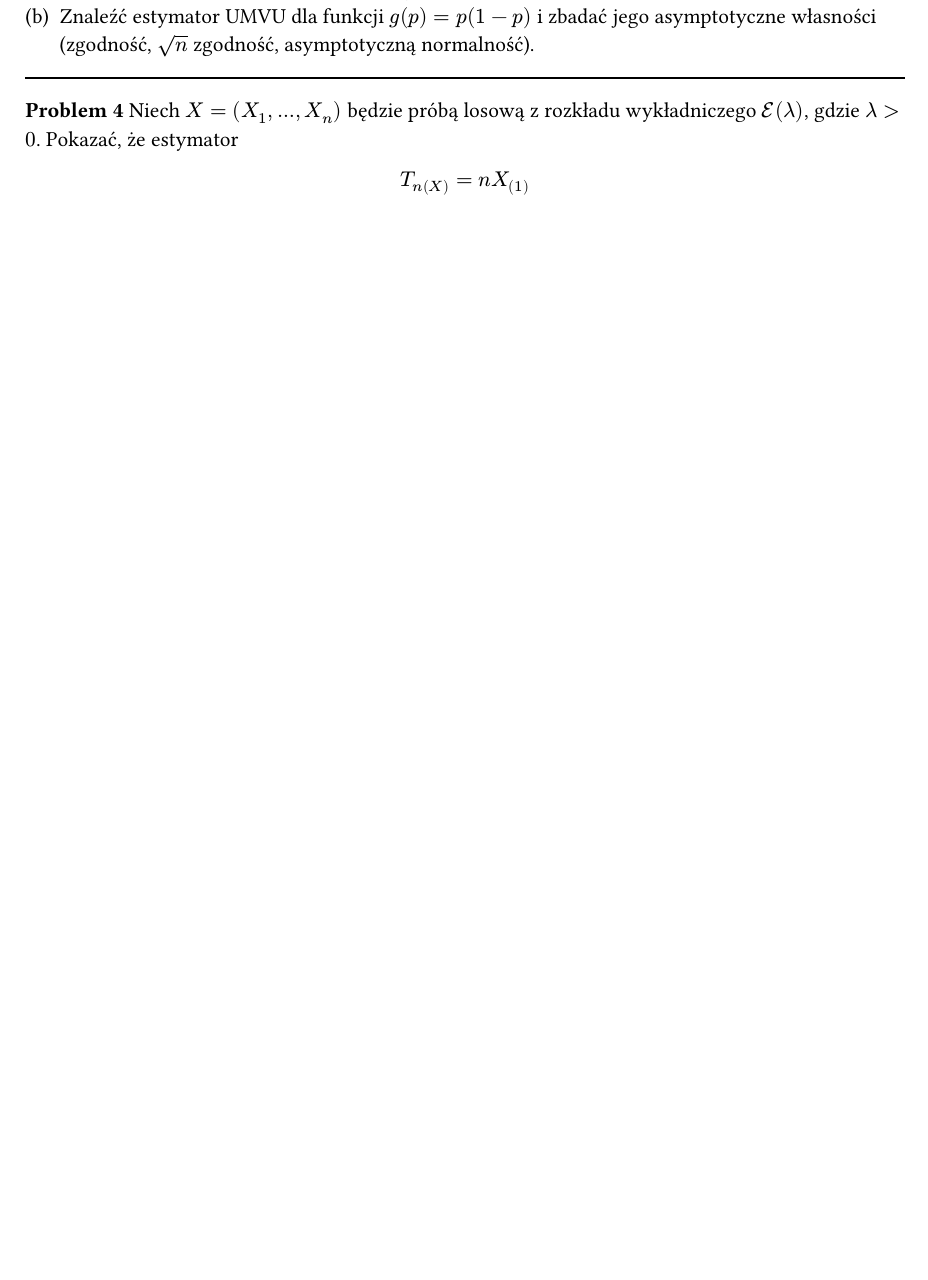
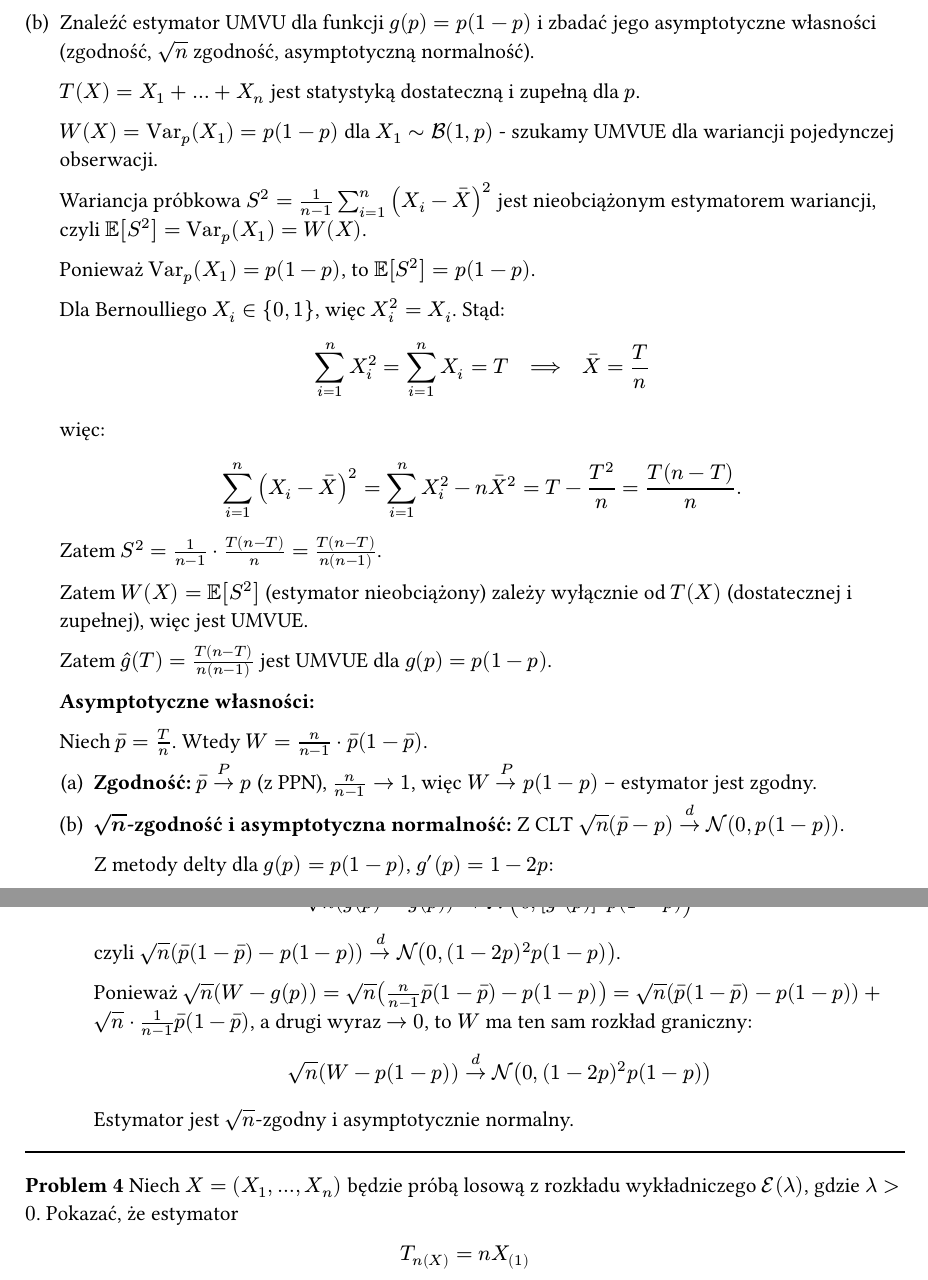
Before and after one commit to mikolajkapica/psets, a Typst document (sm/l7.typ): part of page 1 of 2 before the commit and two parts of pages 2 and 3 of 4 after it, the two joined at a grey line, cut so that both start at the same text, the shorter picture padded with empty space. Compiled offline with Typst 0.15.

Commit message:
Update l7.typ

```diff
--- a/sm/l7.typ
+++ b/sm/l7.typ
@@ -22,6 +22,5 @@ $ g_1(lambda) = 1/lambda $
 oraz $ g_2(lambda) = e^lambda $
 
 Problem 3
-Niech $X=(X_1,...,X_n)$ będzie próbą losową z rozkładu Bernoulliego $cal(B)(1,p)$, $p in (0,1)$.
-+ Znaleźć estymator UMVU dla funkcji $g(p)=p^r$, gdzie $r$ jest liczbą naturalną nie większą niż $n$. Dla $r=1$ wyznaczyć funkcję ryzyka tego estymatora przy kwadratowej funkcji straty.
-+ Znaleźć estymator UMVU dla funkcji $g(p)=p(1-p)$ i zbadać jego asymptotyczne własności (zgodność, $sqrt(n)$ zgodność, asymptotyczną normalność).
+Niech $X=(X_1,...,X_n)$ będzie próbą losową z rozkładu Bernoulliego
+$cal(B)(1,p)$, $p in (0,1)$.
@@ -27,0 +37,8 @@ Niech $X=(X_1,...,X_n)$ będzie próbą losową z rozkładu Bernoulliego $cal(B)
+  $T(X) = X_1 + dots + X_n ~ cal(B)(n, p)$ jest statystyką dostateczną i zupełną.
+
+  $
+    phi(T) & = EE[W | T = t] \
+           & = PP_p (X_1 = 1, dots, X_r = 1 | T = t) \
+           & = (PP_p (X_1 = 1, dots, X_r = 1) dot PP_p (X_(r+1) + dots + X_n = t - r)) / (PP_p (T = t)) \
+           & = (p^r dot binom(n-r, t-r) p^(t-r) (1-p)^(n-t)) / (binom(n, t) p^t (1-p)^(n-t)) \
+           & = binom(n-r, t-r) / binom(n, t) \
@@ -28,3 +55,54 @@ Niech $X=(X_1,...,X_n)$ będzie próbą losową z rozkładu Bernoulliego $cal(B)
++ Znaleźć estymator UMVU dla funkcji $g(p)=p(1-p)$ i zbadać jego asymptotyczne
+  własności (zgodność, $sqrt(n)$ zgodność, asymptotyczną normalność).
+
+  $T(X) = X_1 + dots + X_n$ jest statystyką dostateczną i zupełną dla $p$.
+
+  $W(X) = "Var"_p (X_1) = p(1-p)$ dla $X_1 ~ cal(B)(1,p)$ - szukamy UMVUE dla wariancji pojedynczej obserwacji.
+
+  Wariancja próbkowa $S^2 = 1/(n-1) sum_(i=1)^n (X_i - dash(X))^2$ jest
+  nieobciążonym estymatorem wariancji, czyli $EE[S^2] = "Var"_p (X_1) = W(X)$.
+
+  Ponieważ $"Var"_p (X_1) = p(1-p)$, to $EE[S^2] = p(1-p)$.
+
+  Dla Bernoulliego $X_i in {0,1}$, więc $X_i^2 = X_i$. Stąd:
+  $
+    sum_(i=1)^n X_i^2 = sum_(i=1)^n X_i = T quad ==> quad dash(X) = T/n
+  $
+  więc:
+  $
+    sum_(i=1)^n (X_i - dash(X))^2 = sum_(i=1)^n X_i^2 - n dash(X)^2 = T - T^2/n = (T(n-T))/n.
+  $
+
+  Zatem $S^2 = 1/(n-1) dot (T(n-T))/n = T(n-T)/(n(n-1))$.
+
+  Zatem $W(X) = EE[S^2]$ (estymator nieobciążony) zależy wyłącznie od $T(X)$ (dostatecznej i zupełnej), więc jest UMVUE.
+
+  Zatem $hat(g)(T) = T(n-T)/(n(n-1))$ jest UMVUE dla $g(p) = p(1-p)$.
+
+  *Asymptotyczne własności:*
+
+  Niech $dash(p) = T/n$. Wtedy $W = n/(n-1) dot dash(p)(1-dash(p))$.
+
+  + *Zgodność:* $dash(p) ->^(P) p$ (z PPN), $n/(n-1) -> 1$,
+    więc $W ->^(P) p(1-p)$ -- estymator jest zgodny.
+
+  + *$sqrt(n)$-zgodność i asymptotyczna normalność:*
+    Z CLT $sqrt(n)(dash(p) - p) ->^d cal(N)(0, p(1-p))$.
+
+    Z metody delty dla $g(p) = p(1-p)$, $g'(p) = 1 - 2p$:
+    $
+      sqrt(n)(g(dash(p)) - g(p)) ->^d cal(N)(0, [g'(p)]^2 p(1-p))
+    $
+    czyli $sqrt(n)(dash(p)(1-dash(p)) - p(1-p)) ->^d cal(N)(0, (1-2p)^2 p(1-p))$.
+
+    Ponieważ $sqrt(n)(W - g(p)) = sqrt(n)(n/(n-1) dash(p)(1-dash(p)) - p(1-p))$
+    $= sqrt(n)(dash(p)(1-dash(p)) - p(1-p)) + sqrt(n) dot 1/(n-1) dash(p)(1-dash(p))$,
+    a drugi wyraz $-> 0$, to $W$ ma ten sam rozkład graniczny:
+    $
+      sqrt(n)(W - p(1-p)) ->^d cal(N)(0, (1-2p)^2 p(1-p))
+    $
+    Estymator jest $sqrt(n)$-zgodny i asymptotycznie normalny.
+
 
 Problem 4
 Niech $X=(X_1,...,X_n)$ będzie próbą losową z rozkładu wykładniczego $cal(E)(lambda)$, gdzie $lambda > 0$. Pokazać, że estymator
```
Also changed, not shown: sm/l7.typ (20 more changed lines).
